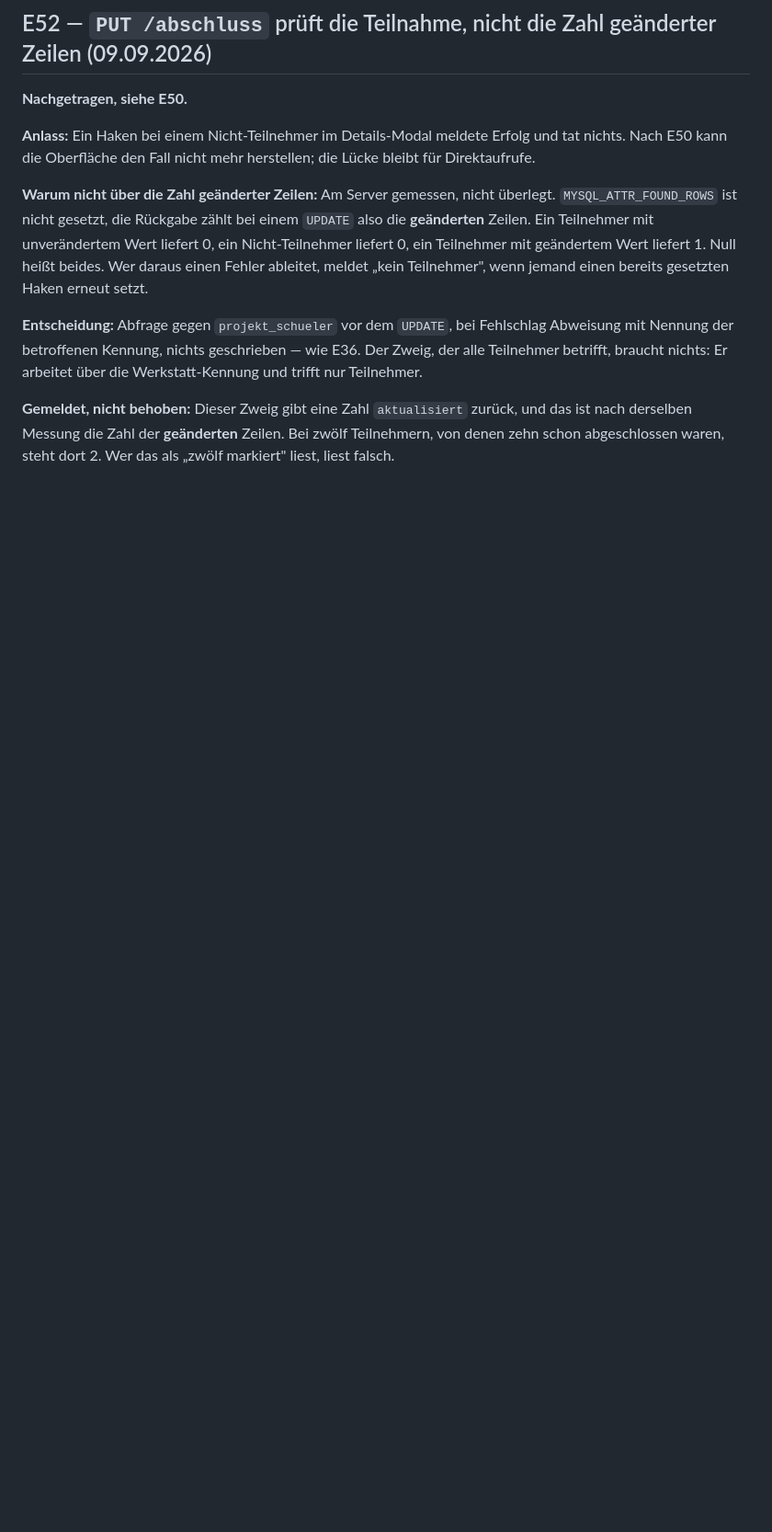
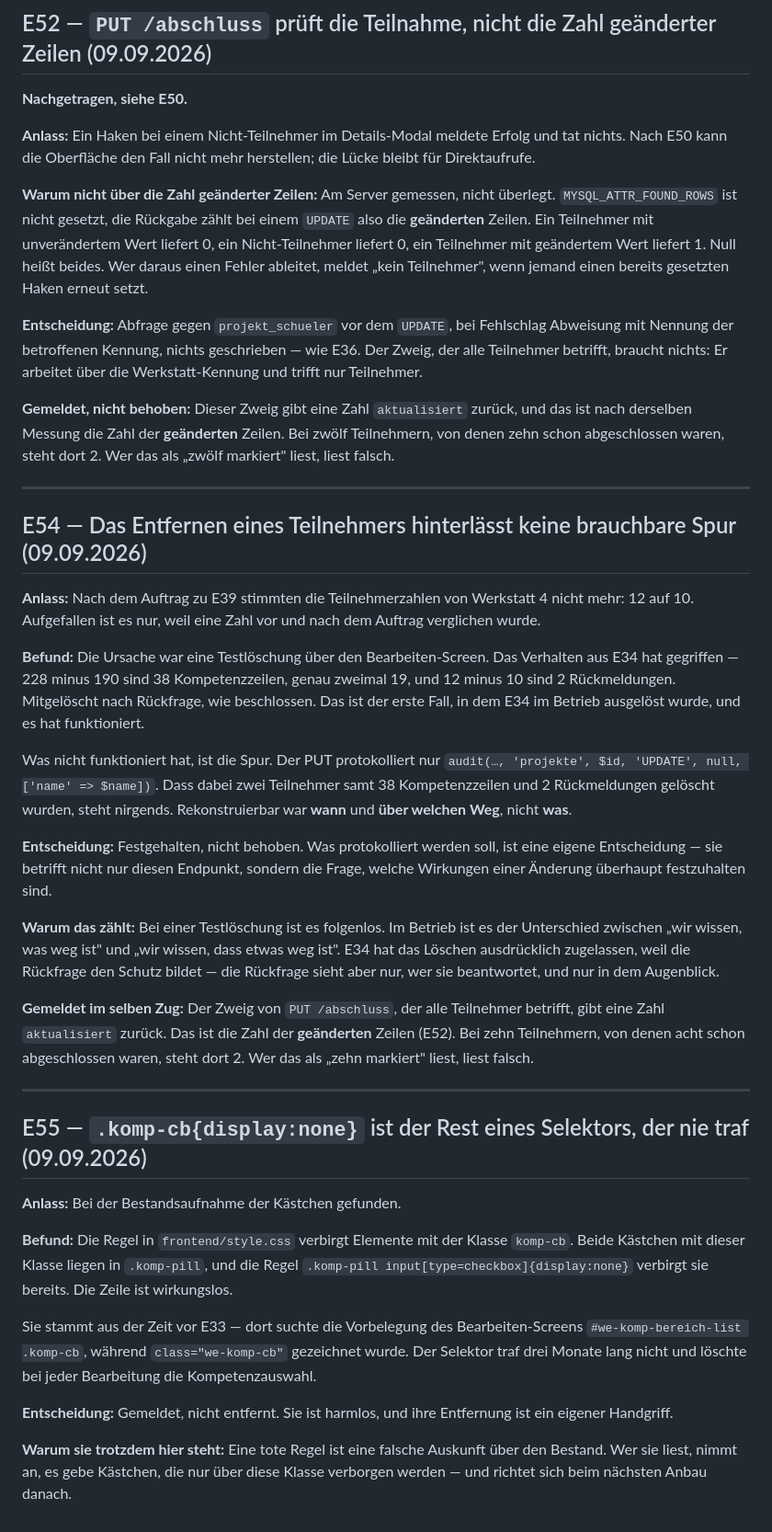
Before and after one commit to hornse/projektstunden-frg, a Markdown page: docs/ENTSCHEIDUNGEN.md, the part around the change. Shown at 92% size. Rendered like a GitHub page; blank space fills up the shorter version.

Commit message:
E54: Audit-Log hält das Entfernen von Teilnehmern nicht fest; E55: tote CSS-Regel

```diff
--- a/docs/ENTSCHEIDUNGEN.md
+++ b/docs/ENTSCHEIDUNGEN.md
@@ -1758,3 +1758,61 @@ wie E36. Der Zweig, der alle Teilnehmer betrifft, braucht nichts: Er arbeitet
 und das ist nach derselben Messung die Zahl der **geänderten** Zeilen. Bei zwölf
 Teilnehmern, von denen zehn schon abgeschlossen waren, steht dort 2. Wer das als
 „zwölf markiert" liest, liest falsch.
+
+---
+
+## E54 — Das Entfernen eines Teilnehmers hinterlässt keine brauchbare Spur (09.09.2026)
+
+**Anlass:** Nach dem Auftrag zu E39 stimmten die Teilnehmerzahlen von Werkstatt
+4 nicht mehr: 12 auf 10. Aufgefallen ist es nur, weil eine Zahl vor und nach dem
+Auftrag verglichen wurde.
+
+**Befund:** Die Ursache war eine Testlöschung über den Bearbeiten-Screen. Das
+Verhalten aus E34 hat gegriffen — 228 minus 190 sind 38 Kompetenzzeilen, genau
+zweimal 19, und 12 minus 10 sind 2 Rückmeldungen. Mitgelöscht nach Rückfrage,
+wie beschlossen. Das ist der erste Fall, in dem E34 im Betrieb ausgelöst wurde,
+und es hat funktioniert.
+
+Was nicht funktioniert hat, ist die Spur. Der PUT protokolliert nur
+`audit(…, 'projekte', $id, 'UPDATE', null, ['name' => $name])`. Dass dabei zwei
+Teilnehmer samt 38 Kompetenzzeilen und 2 Rückmeldungen gelöscht wurden, steht
+nirgends. Rekonstruierbar war **wann** und **über welchen Weg**, nicht **was**.
+
+**Entscheidung:** Festgehalten, nicht behoben. Was protokolliert werden soll,
+ist eine eigene Entscheidung — sie betrifft nicht nur diesen Endpunkt, sondern
+die Frage, welche Wirkungen einer Änderung überhaupt festzuhalten sind.
+
+**Warum das zählt:** Bei einer Testlöschung ist es folgenlos. Im Betrieb ist es
+der Unterschied zwischen „wir wissen, was weg ist" und „wir wissen, dass etwas
+weg ist". E34 hat das Löschen ausdrücklich zugelassen, weil die Rückfrage den
+Schutz bildet — die Rückfrage sieht aber nur, wer sie beantwortet, und nur in
+dem Augenblick.
+
+**Gemeldet im selben Zug:** Der Zweig von `PUT /abschluss`, der alle Teilnehmer
+betrifft, gibt eine Zahl `aktualisiert` zurück. Das ist die Zahl der
+**geänderten** Zeilen (E52). Bei zehn Teilnehmern, von denen acht schon
+abgeschlossen waren, steht dort 2. Wer das als „zehn markiert" liest, liest
+falsch.
+
+---
+
+## E55 — `.komp-cb{display:none}` ist der Rest eines Selektors, der nie traf (09.09.2026)
+
+**Anlass:** Bei der Bestandsaufnahme der Kästchen gefunden.
+
+**Befund:** Die Regel in `frontend/style.css` verbirgt Elemente mit der Klasse
+`komp-cb`. Beide Kästchen mit dieser Klasse liegen in `.komp-pill`, und die
+Regel `.komp-pill input[type=checkbox]{display:none}` verbirgt sie bereits. Die
+Zeile ist wirkungslos.
+
+Sie stammt aus der Zeit vor E33 — dort suchte die Vorbelegung des
+Bearbeiten-Screens `#we-komp-bereich-list .komp-cb`, während
+`class="we-komp-cb"` gezeichnet wurde. Der Selektor traf drei Monate lang nicht
+und löschte bei jeder Bearbeitung die Kompetenzauswahl.
+
+**Entscheidung:** Gemeldet, nicht entfernt. Sie ist harmlos, und ihre Entfernung
+ist ein eigener Handgriff.
+
+**Warum sie trotzdem hier steht:** Eine tote Regel ist eine falsche Auskunft
+über den Bestand. Wer sie liest, nimmt an, es gebe Kästchen, die nur über diese
+Klasse verborgen werden — und richtet sich beim nächsten Anbau danach.
```
